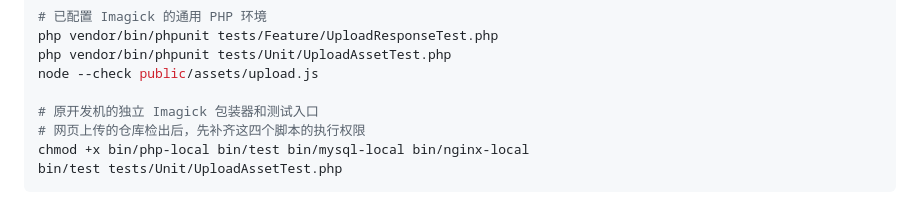
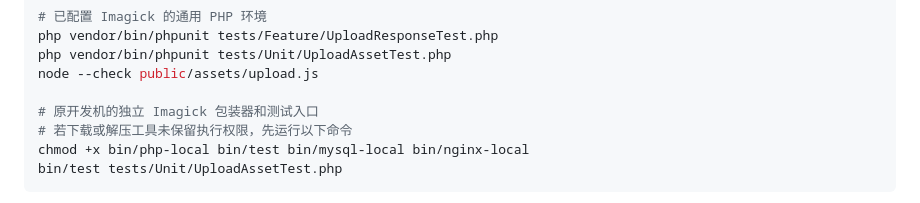
Before and after one commit to luoyeai/yingyu-img, a Markdown page: README.md, the part around the change. Drawn GitHub-style.

Commit message:
Preserve executable permissions for local development scripts

````diff
--- a/README.md
+++ b/README.md
@@ -67,7 +67,7 @@ php vendor/bin/phpunit tests/Unit/UploadAssetTest.php
 node --check public/assets/upload.js
 
 # 原开发机的独立 Imagick 包装器和测试入口
-# 网页上传的仓库检出后，先补齐这四个脚本的执行权限
+# 若下载或解压工具未保留执行权限，先运行以下命令
 chmod +x bin/php-local bin/test bin/mysql-local bin/nginx-local
 bin/test tests/Unit/UploadAssetTest.php
 ```
````
